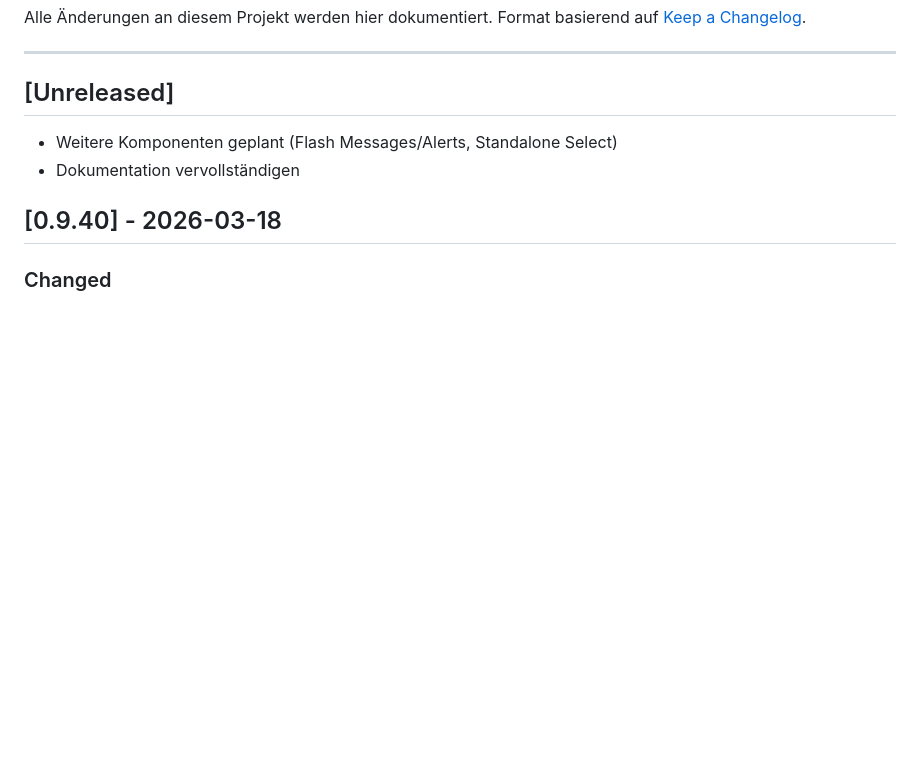
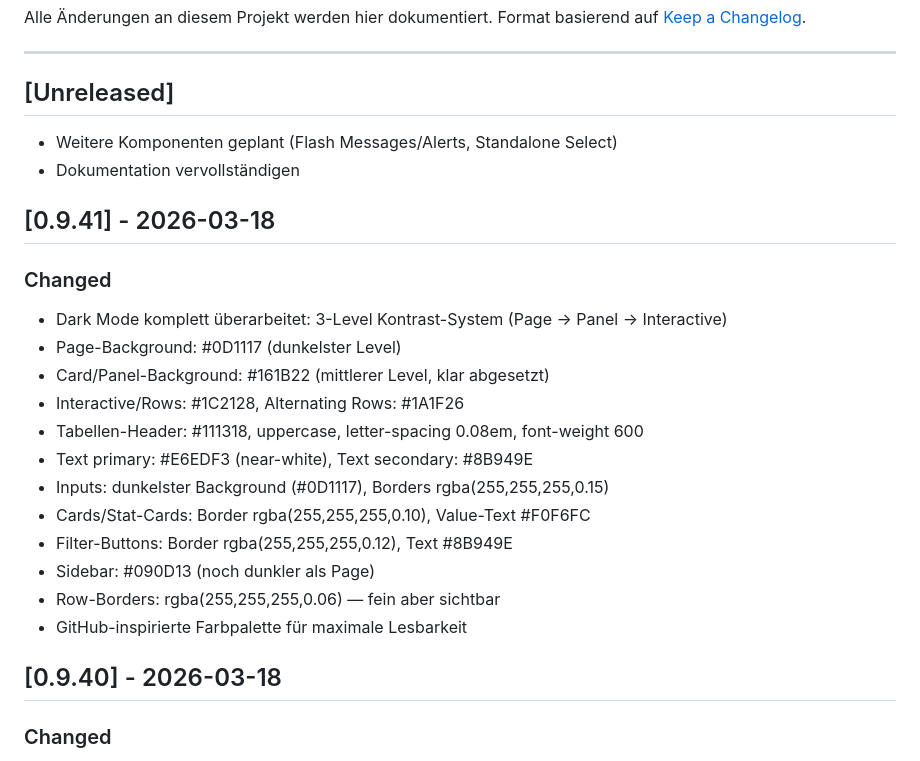
Before and after one commit to mmollay/gridkit, a Markdown page: CHANGELOG.md, the part around the change. GitHub-like rendering; blank space fills up the shorter version.

Commit message:
docs: CHANGELOG 0.9.41 ergänzt (3-Level Dark Mode)

```diff
--- a/CHANGELOG.md
+++ b/CHANGELOG.md
@@ -8,6 +8,22 @@ Format basierend auf [Keep a Changelog](https://keepachangelog.com/de/1.0.0/).
 ## [Unreleased]
 - Weitere Komponenten geplant (Flash Messages/Alerts, Standalone Select)
 - Dokumentation vervollständigen
+
+## [0.9.41] - 2026-03-18
+
+### Changed
+- Dark Mode komplett überarbeitet: 3-Level Kontrast-System (Page → Panel → Interactive)
+- Page-Background: #0D1117 (dunkelster Level)
+- Card/Panel-Background: #161B22 (mittlerer Level, klar abgesetzt)
+- Interactive/Rows: #1C2128, Alternating Rows: #1A1F26
+- Tabellen-Header: #111318, uppercase, letter-spacing 0.08em, font-weight 600
+- Text primary: #E6EDF3 (near-white), Text secondary: #8B949E
+- Inputs: dunkelster Background (#0D1117), Borders rgba(255,255,255,0.15)
+- Cards/Stat-Cards: Border rgba(255,255,255,0.10), Value-Text #F0F6FC
+- Filter-Buttons: Border rgba(255,255,255,0.12), Text #8B949E
+- Sidebar: #090D13 (noch dunkler als Page)
+- Row-Borders: rgba(255,255,255,0.06) — fein aber sichtbar
+- GitHub-inspirierte Farbpalette für maximale Lesbarkeit
 
 ## [0.9.40] - 2026-03-18
 
```
